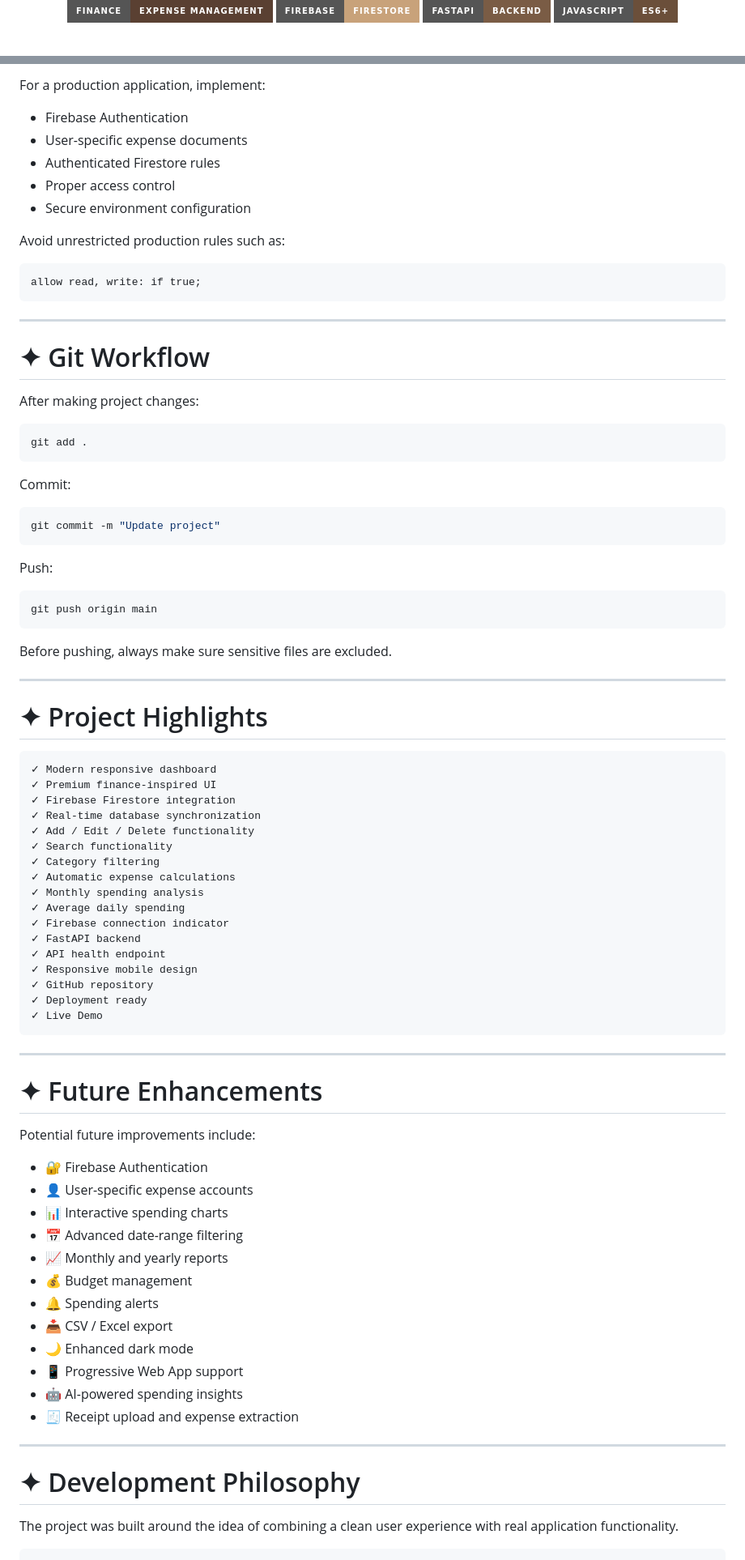
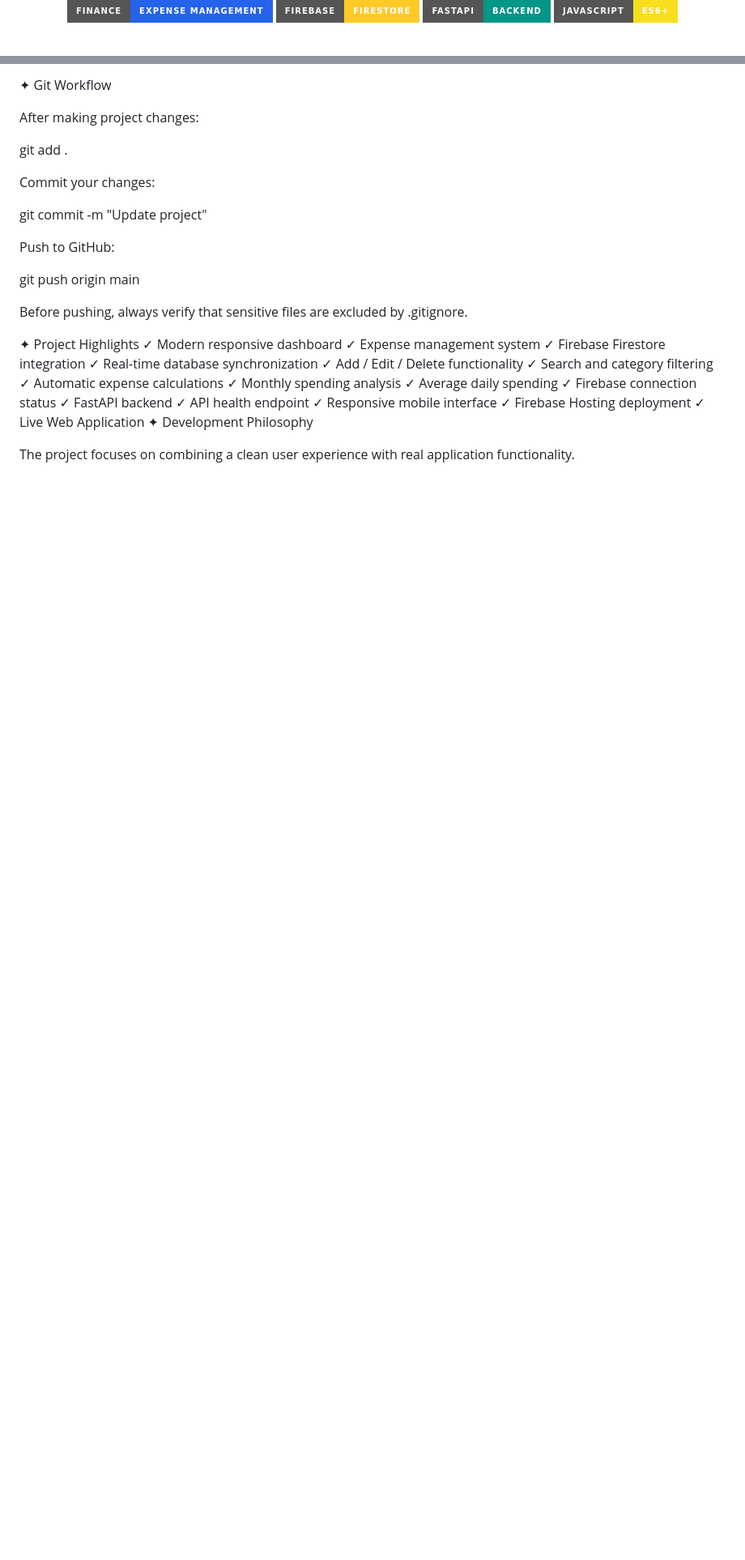
Before and after one commit to haniaeman2026-pixel/Personal-Expense-Tracker, a Markdown page: README.md, 2 parts joined by grey strips. Shown at 81% size. Drawn GitHub-style; badges without logos; blank space fills up the shorter version.

````diff
--- a/README.md
+++ b/README.md
@@ -4,9 +6,9 @@
 
 <p>
-  <img src="https://img.shields.io/badge/Finance-Expense%20Management-5A4032?style=for-the-badge" alt="Finance"/>
-  <img src="https://img.shields.io/badge/Firebase-Firestore-C8A27A?style=for-the-badge&logo=firebase&logoColor=white" alt="Firebase"/>
-  <img src="https://img.shields.io/badge/FastAPI-Backend-7A5C45?style=for-the-badge&logo=fastapi&logoColor=white" alt="FastAPI"/>
-  <img src="https://img.shields.io/badge/JavaScript-ES6+-6B4F3A?style=for-the-badge&logo=javascript&logoColor=white" alt="JavaScript"/>
+  <img src="https://img.shields.io/badge/Finance-Expense%20Management-2563EB?style=for-the-badge" alt="Finance"/>
+  <img src="https://img.shields.io/badge/Firebase-Firestore-FFCA28?style=for-the-badge&logo=firebase&logoColor=black" alt="Firebase"/>
+  <img src="https://img.shields.io/badge/FastAPI-Backend-009688?style=for-the-badge&logo=fastapi&logoColor=white" alt="FastAPI"/>
+  <img src="https://img.shields.io/badge/JavaScript-ES6%2B-F7DF1E?style=for-the-badge&logo=javascript&logoColor=black" alt="JavaScript"/>
 </p>
 
 <br>
@@ -539,92 +391,40 @@ The included Firestore configuration is designed for an assignment/demo environm
 
-For a production application, implement:
-
-- Firebase Authentication
-- User-specific expense documents
-- Authenticated Firestore rules
-- Proper access control
-- Secure environment configuration
-
-Avoid unrestricted production rules such as:
-
-```text
-allow read, write: if true;
-```
-
----
-
-# ✦ Git Workflow
+✦ Git Workflow
 
 After making project changes:
 
-```powershell
 git add .
-```
 
-Commit:
+Commit your changes:
 
-```powershell
 git commit -m "Update project"
-```
 
-Push:
+Push to GitHub:
 
-```powershell
 git push origin main
-```
 
-Before pushing, always make sure sensitive files are excluded.
+Before pushing, always verify that sensitive files are excluded by .gitignore.
 
----
-
-# ✦ Project Highlights
-
-```text
+✦ Project Highlights
 ✓ Modern responsive dashboard
-✓ Premium finance-inspired UI
+✓ Expense management system
 ✓ Firebase Firestore integration
 ✓ Real-time database synchronization
 ✓ Add / Edit / Delete functionality
-✓ Search functionality
-✓ Category filtering
+✓ Search and category filtering
 ✓ Automatic expense calculations
 ✓ Monthly spending analysis
 ✓ Average daily spending
-✓ Firebase connection indicator
+✓ Firebase connection status
 ✓ FastAPI backend
 ✓ API health endpoint
-✓ Responsive mobile design
-✓ GitHub repository
-✓ Deployment ready
-✓ Live Demo
-```
+✓ Responsive mobile interface
+✓ Firebase Hosting deployment
+✓ Live Web Application
+✦ Development Philosophy
 
----
+The project focuses on combining a clean user experience with real application functionality.
 
-# ✦ Future Enhancements
-
-Potential future improvements include:
-
-- 🔐 Firebase Authentication
-- 👤 User-specific expense accounts
-- 📊 Interactive spending charts
-- 📅 Advanced date-range filtering
-- 📈 Monthly and yearly reports
-- 💰 Budget management
-- 🔔 Spending alerts
-- 📥 CSV / Excel export
-- 🌙 Enhanced dark mode
-- 📱 Progressive Web App support
-- 🤖 AI-powered spending insights
-- 🧾 Receipt upload and expense extraction
-
----
-
-# ✦ Development Philosophy
-
-The project was built around the idea of combining a clean user experience with real application functionality.
-
-```text
 Clean UI
    +
 Real Database
````
Also changed, not shown: other parts of README.md (+148 -311 lines).
